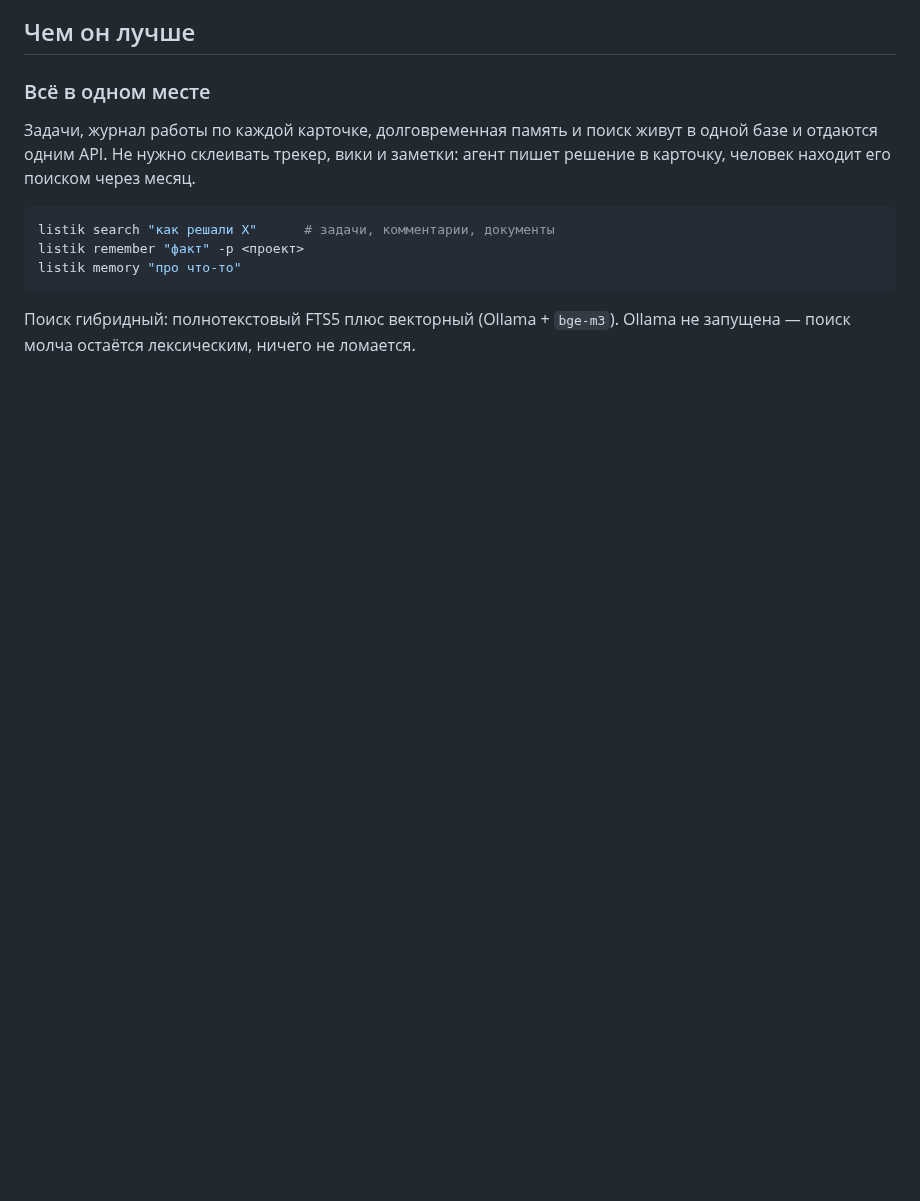
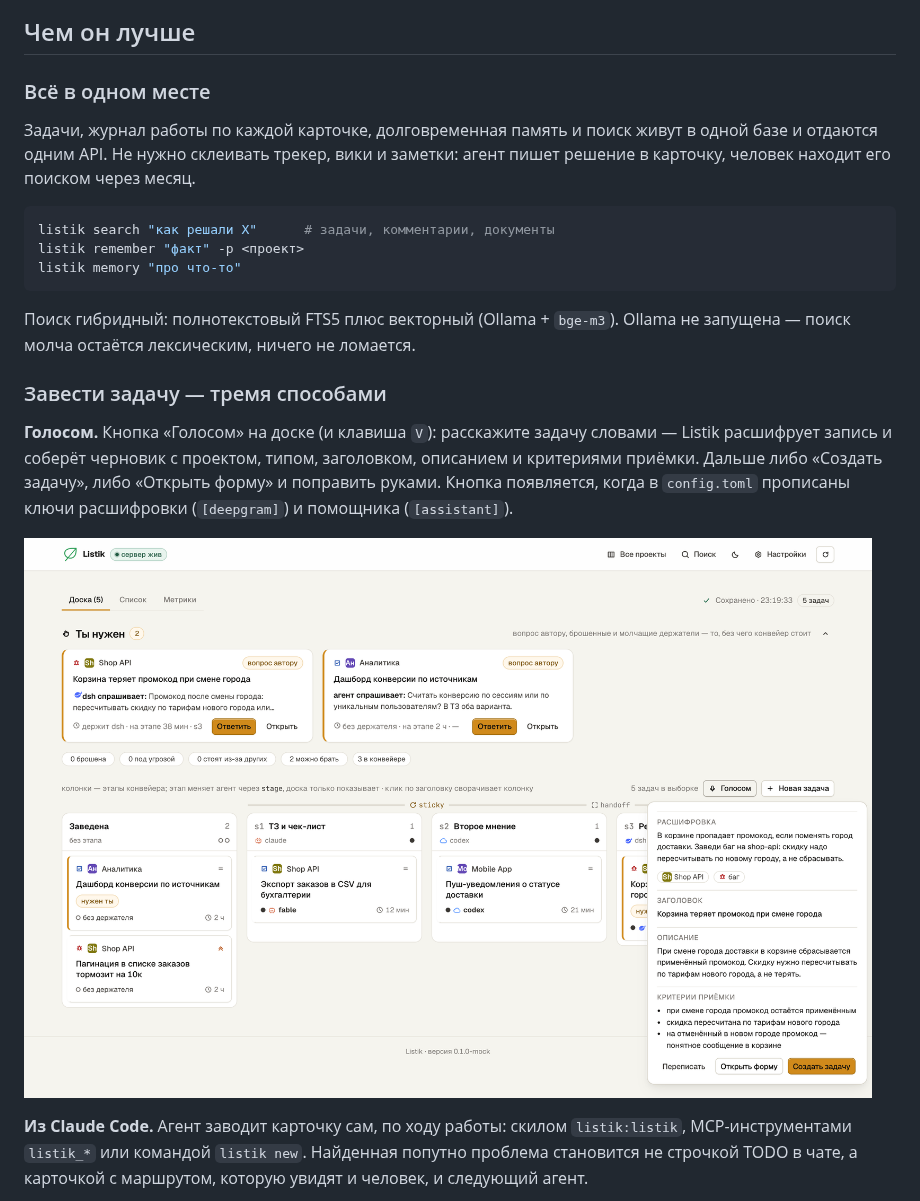
Before and after one commit to dmitry-fomin/listik, a Markdown page: README.md, the part around one of its changes. Rendered like a GitHub page; pictures changed too: docs/img/capture-voice.png (added); blank space fills up the shorter version.

Commit message:
listik-ma7e: README — раздел про три способа завести задачу со скриншотами
Co-Authored-By: Claude Sonnet 5 <noreply@anthropic.com>

```diff
--- a/README.md
+++ b/README.md
@@ -40,3 +40,18 @@ listik memory "про что-то"
 
 Поиск гибридный: полнотекстовый FTS5 плюс векторный (Ollama + `bge-m3`). Ollama не запущена —
 поиск молча остаётся лексическим, ничего не ломается.
+
+### Завести задачу — тремя способами
+
+**Голосом.** Кнопка «Голосом» на доске (и клавиша `V`): расскажите задачу словами — Listik
+расшифрует запись и соберёт черновик с проектом, типом, заголовком, описанием и критериями
+приёмки. Дальше либо «Создать задачу», либо «Открыть форму» и поправить руками. Кнопка
+появляется, когда в `config.toml` прописаны ключи расшифровки (`[deepgram]`) и помощника
+(`[assistant]`).
+
+![Доска Listik: панель голосового ввода с расшифровкой сказанного и собранным черновиком — проект, тип «баг», заголовок, описание и три критерия приёмки](docs/img/capture-voice.png)
+
+**Из Claude Code.** Агент заводит карточку сам, по ходу работы: скилом `listik:listik`,
+MCP-инструментами `listik_*` или командой `listik new`. Найденная попутно проблема становится
+не строчкой TODO в чате, а карточкой с маршрутом, которую увидят и человек, и следующий агент.
+
```
Also changed, not shown: other parts of README.md (+7 -0 lines), docs/img/capture-agent.png (added), docs/img/capture-form.png (added).
